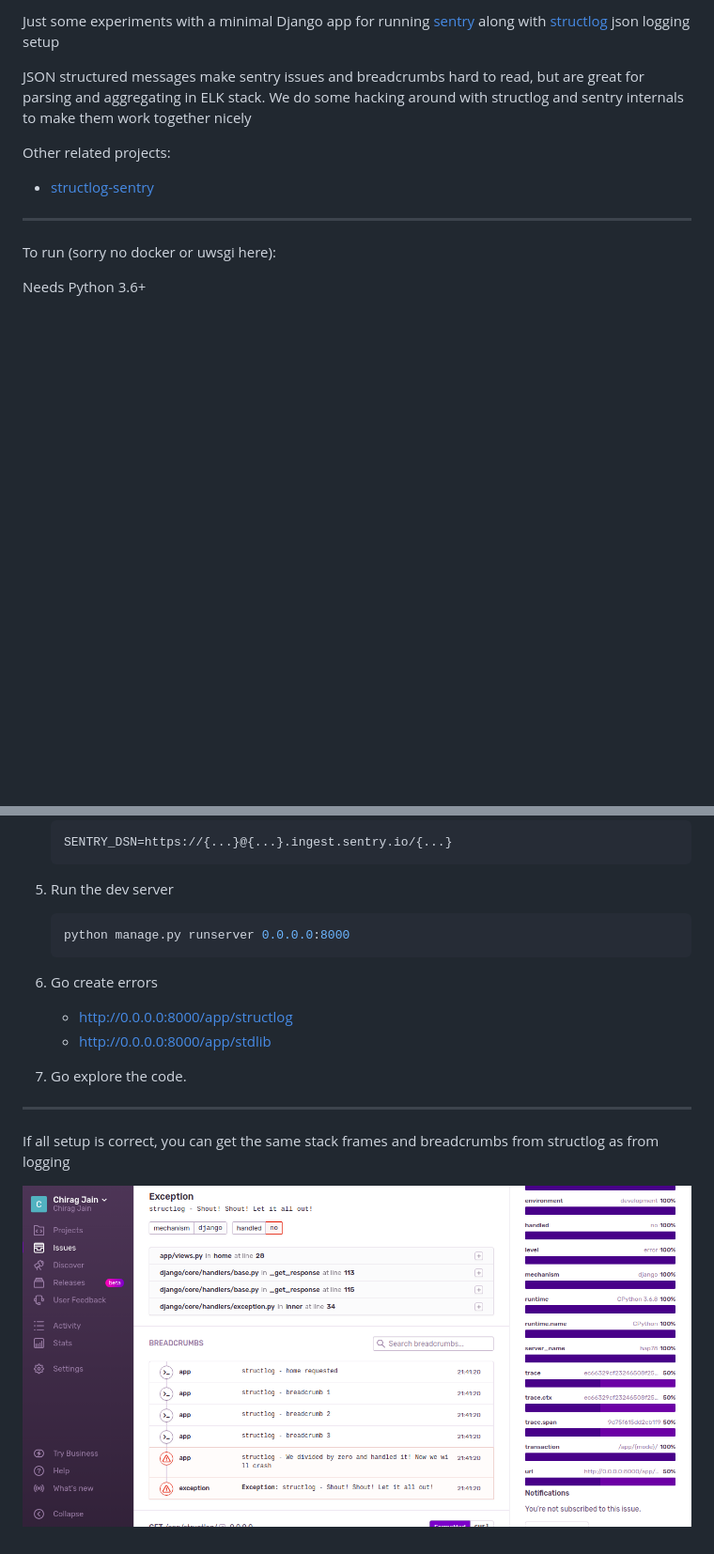
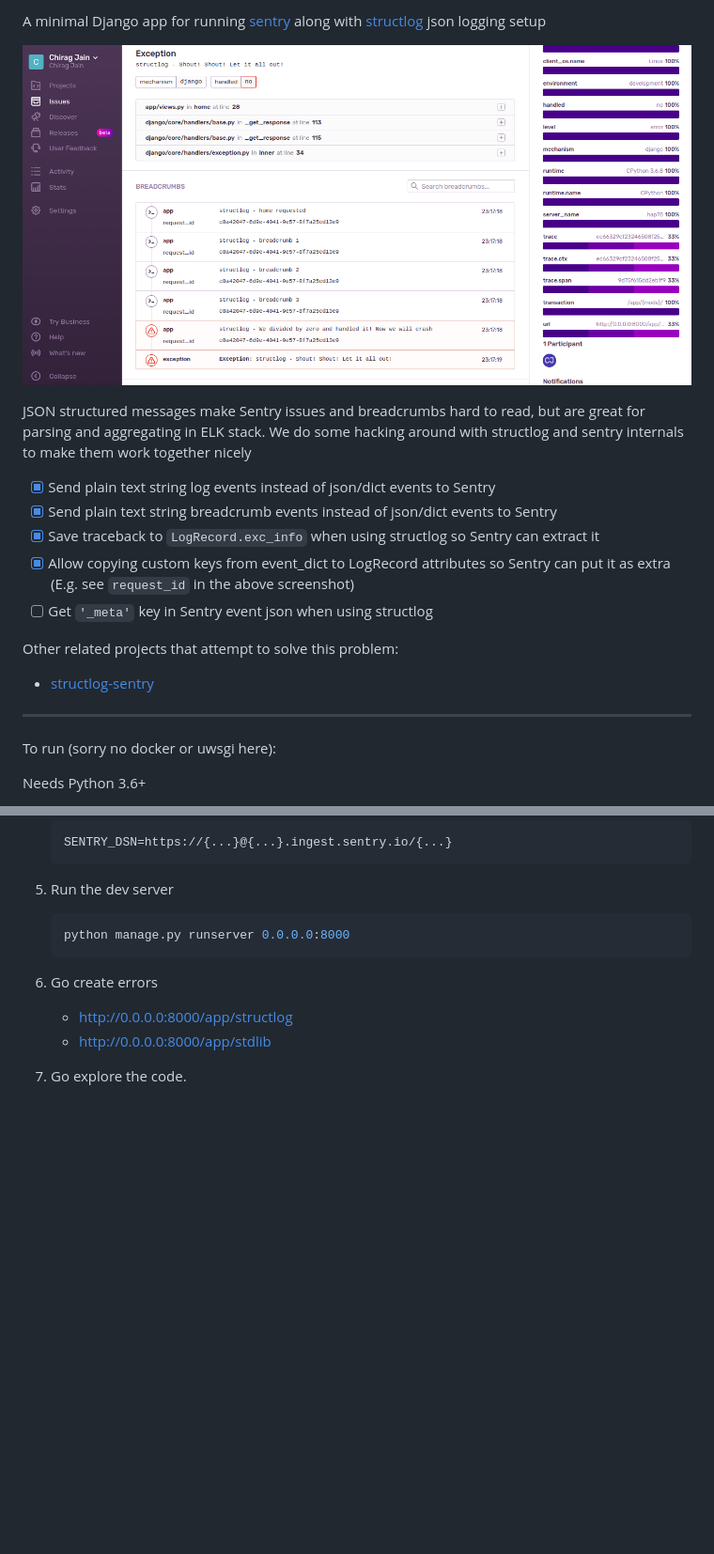
Before and after one commit to chiragjn/sentry_structlog_experiments, a Markdown page: README.md, 2 parts joined by grey strips. Shown: that part at 94% size. Drawn GitHub-style; pictures changed too: screens/structlog_sentry_trace.png; blank space fills up the shorter version.

Commit message:
Allow copying custom keys from event_dict to LogRecord attributes

```diff
--- a/README.md
+++ b/README.md
@@ -1,9 +1,17 @@
-Just some experiments with a minimal Django app for running [sentry](https://sentry.io/) along with [structlog](structlog.org) json logging setup
+A minimal Django app for running [sentry](https://sentry.io/) along with [structlog](structlog.org) json logging setup
 
-JSON structured messages make sentry issues and breadcrumbs hard to read, but are great for parsing and aggregating in ELK stack.
+![](./screens/structlog_sentry_trace.png)
+
+JSON structured messages make Sentry issues and breadcrumbs hard to read, but are great for parsing and aggregating in ELK stack.
 We do some hacking around with structlog and sentry internals to make them work together nicely
 
-Other related projects:
+- [x] Send plain text string log events instead of json/dict events to Sentry
+- [x] Send plain text string breadcrumb events instead of json/dict events to Sentry
+- [x] Save traceback to `LogRecord.exc_info` when using structlog so Sentry can extract it
+- [x] Allow copying custom keys from event_dict to LogRecord attributes so Sentry can put it as extra (E.g. see `request_id` in the above screenshot)
+- [ ] Get `'_meta'` key in Sentry event json when using structlog
+
+Other related projects that attempt to solve this problem:
 
 - [structlog-sentry](https://github.com/kiwicom/structlog-sentry)
 
@@ -44,9 +52,3 @@ Needs Python 3.6+
     - http://0.0.0.0:8000/app/stdlib
 
 7. Go explore the code.
-
----
-
-If all setup is correct, you can get the same stack frames and breadcrumbs from structlog as from logging
-
-![](./screens/structlog_sentry_trace.png)
```
Also changed, not shown: 2 other files.
